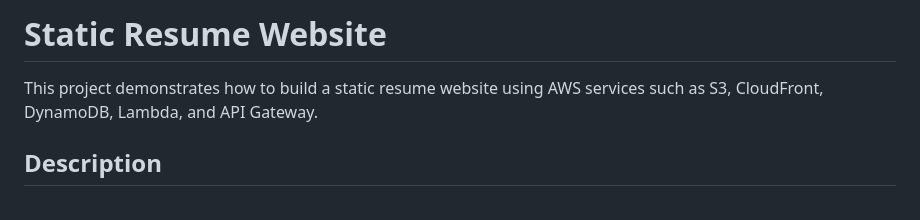
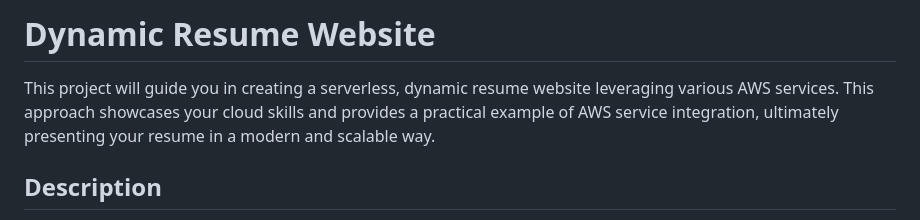
Before and after one commit to ambekadeshmukh/resume-project-aws, a Markdown page: README.md, the part around the change. GitHub-like rendering.

```diff
--- a/README.md
+++ b/README.md
@@ -1,7 +1,7 @@
 
-# Static Resume Website
+# Dynamic Resume Website
 
-This project demonstrates how to build a static resume website using AWS services such as S3, CloudFront, DynamoDB, Lambda, and API Gateway.
+This project will guide you in creating a serverless, dynamic resume website leveraging various AWS services. This approach showcases your cloud skills and provides a practical example of AWS service integration, ultimately presenting your resume in a modern and scalable way.
 
 ## Description
 
```
